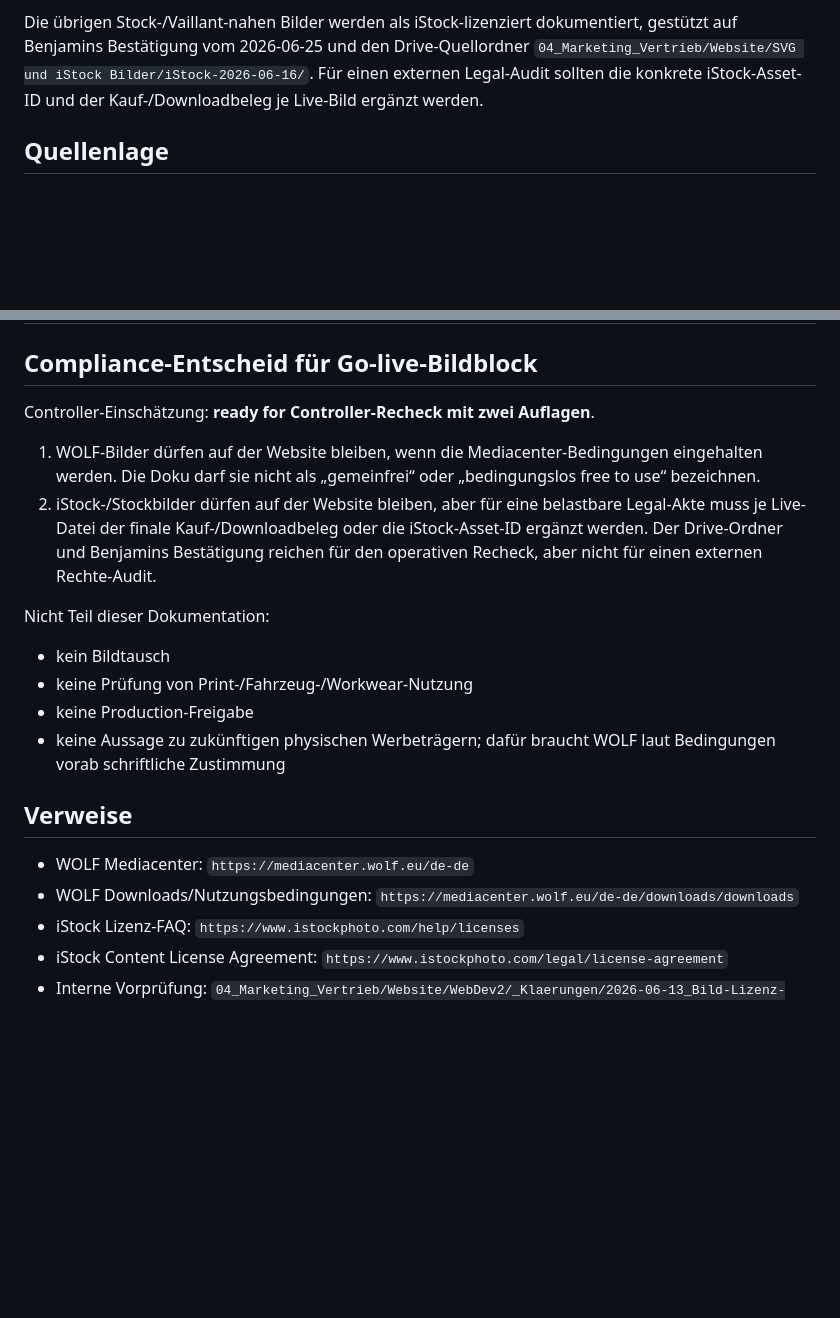
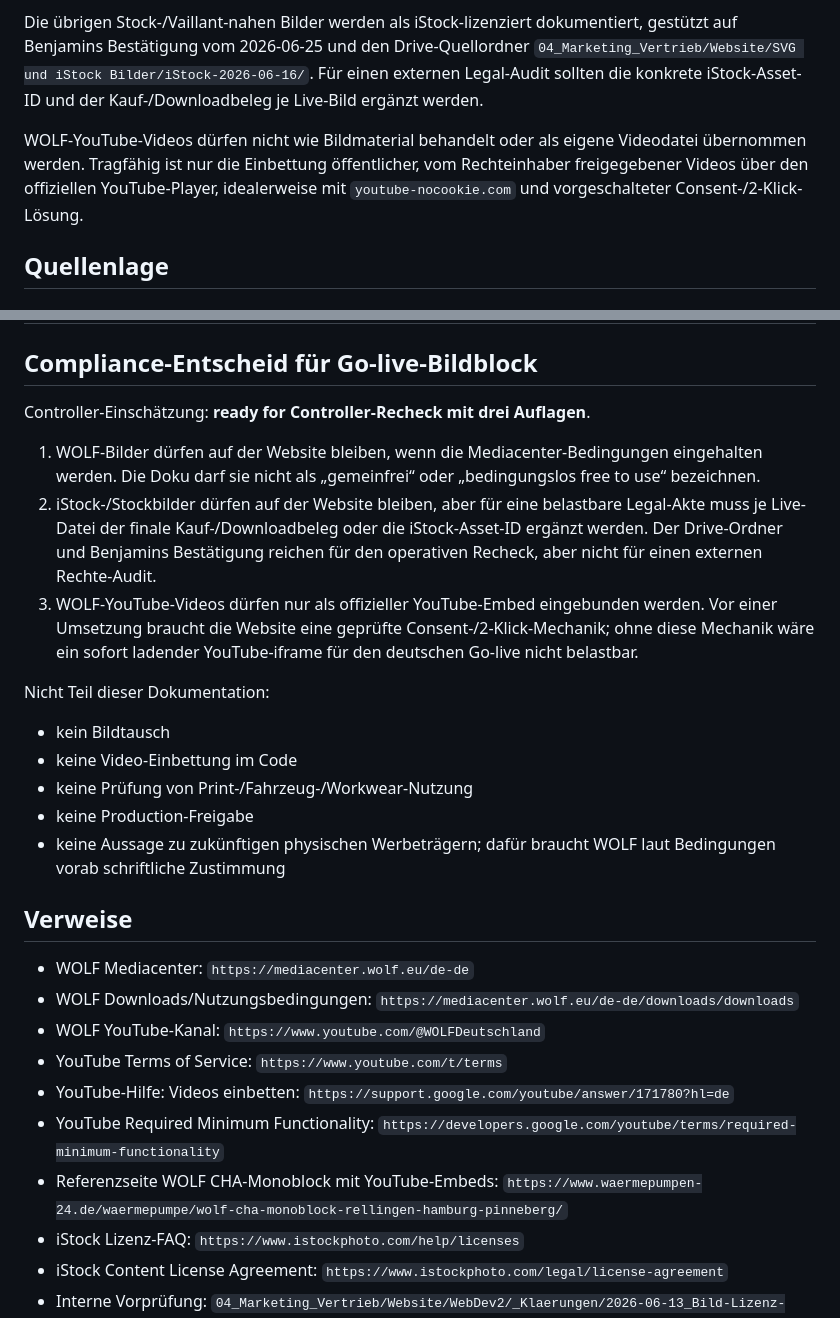
Before and after one commit to HeroBenBen/herowerk-website, a Markdown page: reports/image-rights-2026-06-25.md, 2 parts joined by grey strips. Drawn GitHub-style; blank space fills up the shorter version.

```diff
--- a/reports/image-rights-2026-06-25.md
+++ b/reports/image-rights-2026-06-25.md
@@ -9,6 +9,8 @@ Ziel: belastbare Dokumentation der aktuell verwendeten Website-Bilder. Keine Bil
 Die WOLF-Bilder sind nicht gemeinfrei, aber nach der öffentlich zugänglichen WOLF-Mediacenter-Nutzungsbedingung für HeroWerk-Webwerbung grundsätzlich nutzbar: WOLF räumt ein einfaches, nicht übertragbares, unentgeltliches Nutzungsrecht für private, journalistische oder Werbezwecke innerhalb der EU ein. Das reicht für die Website-Nutzung, solange die Bedingungen eingehalten werden.
 
 Die übrigen Stock-/Vaillant-nahen Bilder werden als iStock-lizenziert dokumentiert, gestützt auf Benjamins Bestätigung vom 2026-06-25 und den Drive-Quellordner `04_Marketing_Vertrieb/Website/SVG und iStock Bilder/iStock-2026-06-16/`. Für einen externen Legal-Audit sollten die konkrete iStock-Asset-ID und der Kauf-/Downloadbeleg je Live-Bild ergänzt werden.
+
+WOLF-YouTube-Videos dürfen nicht wie Bildmaterial behandelt oder als eigene Videodatei übernommen werden. Tragfähig ist nur die Einbettung öffentlicher, vom Rechteinhaber freigegebener Videos über den offiziellen YouTube-Player, idealerweise mit `youtube-nocookie.com` und vorgeschalteter Consent-/2-Klick-Lösung.
 
 ## Quellenlage
 
@@ -99,14 +132,16 @@ Bewertung: Für Website-Werbung grundsätzlich tragfähig, sofern es keine `edit
 
 ## Compliance-Entscheid für Go-live-Bildblock
 
-Controller-Einschätzung: **ready for Controller-Recheck mit zwei Auflagen**.
+Controller-Einschätzung: **ready for Controller-Recheck mit drei Auflagen**.
 
 1. WOLF-Bilder dürfen auf der Website bleiben, wenn die Mediacenter-Bedingungen eingehalten werden. Die Doku darf sie nicht als „gemeinfrei“ oder „bedingungslos free to use“ bezeichnen.
 2. iStock-/Stockbilder dürfen auf der Website bleiben, aber für eine belastbare Legal-Akte muss je Live-Datei der finale Kauf-/Downloadbeleg oder die iStock-Asset-ID ergänzt werden. Der Drive-Ordner und Benjamins Bestätigung reichen für den operativen Recheck, aber nicht für einen externen Rechte-Audit.
+3. WOLF-YouTube-Videos dürfen nur als offizieller YouTube-Embed eingebunden werden. Vor einer Umsetzung braucht die Website eine geprüfte Consent-/2-Klick-Mechanik; ohne diese Mechanik wäre ein sofort ladender YouTube-iframe für den deutschen Go-live nicht belastbar.
 
 Nicht Teil dieser Dokumentation:
 
 - kein Bildtausch
+- keine Video-Einbettung im Code
 - keine Prüfung von Print-/Fahrzeug-/Workwear-Nutzung
 - keine Production-Freigabe
 - keine Aussage zu zukünftigen physischen Werbeträgern; dafür braucht WOLF laut Bedingungen vorab schriftliche Zustimmung
@@ -115,6 +150,11 @@ Nicht Teil dieser Dokumentation:
 
 - WOLF Mediacenter: `https://mediacenter.wolf.eu/de-de`
 - WOLF Downloads/Nutzungsbedingungen: `https://mediacenter.wolf.eu/de-de/downloads/downloads`
+- WOLF YouTube-Kanal: `https://www.youtube.com/@WOLFDeutschland`
+- YouTube Terms of Service: `https://www.youtube.com/t/terms`
+- YouTube-Hilfe: Videos einbetten: `https://support.google.com/youtube/answer/171780?hl=de`
+- YouTube Required Minimum Functionality: `https://developers.google.com/youtube/terms/required-minimum-functionality`
+- Referenzseite WOLF CHA-Monoblock mit YouTube-Embeds: `https://www.waermepumpen-24.de/waermepumpe/wolf-cha-monoblock-rellingen-hamburg-pinneberg/`
 - iStock Lizenz-FAQ: `https://www.istockphoto.com/help/licenses`
 - iStock Content License Agreement: `https://www.istockphoto.com/legal/license-agreement`
 - Interne Vorprüfung: `04_Marketing_Vertrieb/Website/WebDev2/_Klaerungen/2026-06-13_Bild-Lizenz-Audit_HERO.md`
```
Also changed, not shown: other parts of reports/image-rights-2026-06-25.md (+31 -0 lines).
